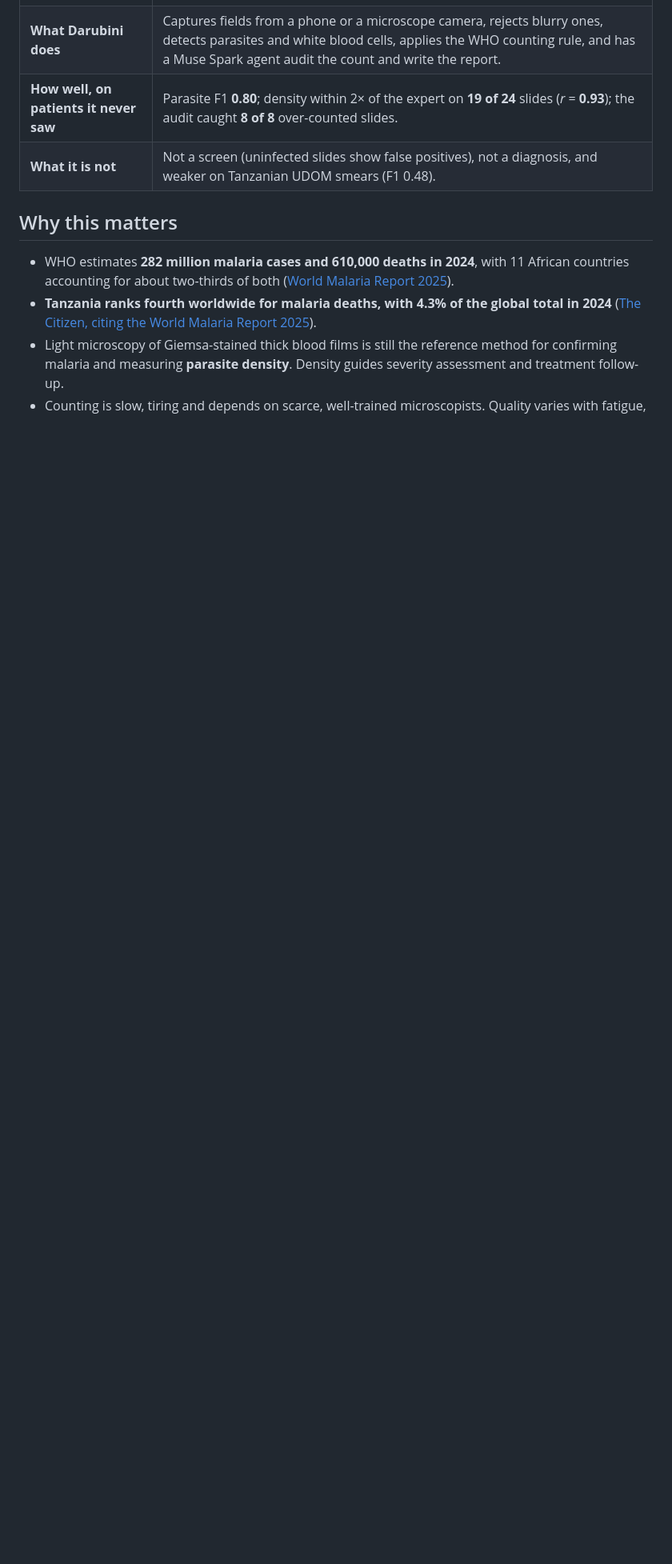
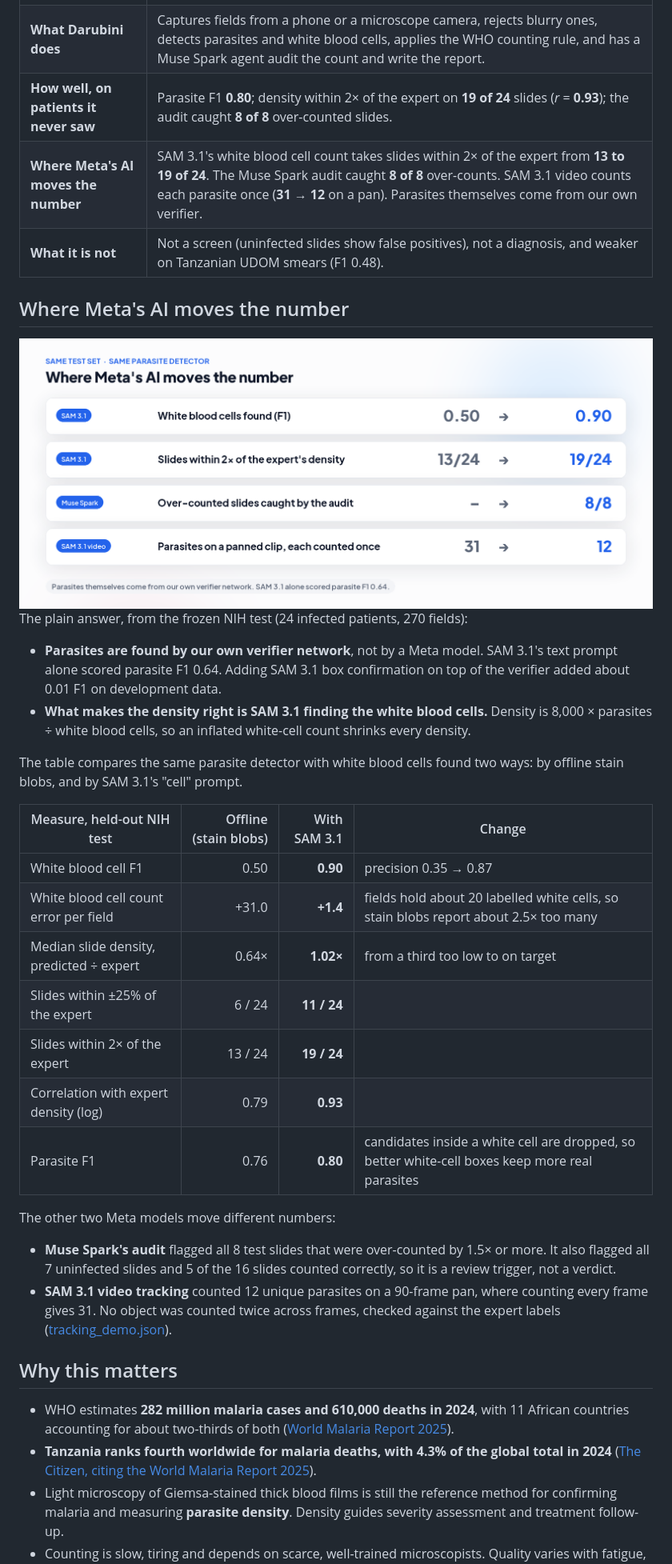
Before and after one commit to albertmwangwa/darubini, a Markdown page: README.md, the part around one of its changes. Shown at 80% size. Drawn GitHub-style; pictures changed too: docs/assets/meta_impact.png (added); blank space fills up the shorter version.

```diff
--- a/README.md
+++ b/README.md
@@ -39,7 +39,32 @@ Meta's **SAM 3.1** finds and tracks the cells, **Muse Spark** runs and audits th
 | **The problem** | Malaria density is still counted by eye: parasites against 200 white blood cells, field after field. It is slow and tiring, and two microscopists can disagree. |
 | **What Darubini does** | Captures fields from a phone or a microscope camera, rejects blurry ones, detects parasites and white blood cells, applies the WHO counting rule, and has a Muse Spark agent audit the count and write the report. |
 | **How well, on patients it never saw** | Parasite F1 **0.80**; density within 2× of the expert on **19 of 24** slides (*r* = **0.93**); the audit caught **8 of 8** over-counted slides. |
+| **Where Meta's AI moves the number** | SAM 3.1's white blood cell count takes slides within 2× of the expert from **13 to 19 of 24**. The Muse Spark audit caught **8 of 8** over-counts. SAM 3.1 video counts each parasite once (**31 → 12** on a pan). Parasites themselves come from our own verifier. |
 | **What it is not** | Not a screen (uninfected slides show false positives), not a diagnosis, and weaker on Tanzanian UDOM smears (F1 0.48). |
+
+## Where Meta's AI moves the number
+
+<img src="docs/assets/meta_impact.png" alt="Where Meta's AI moves the number, on the same held-out test with the same parasite detector: white blood cell F1 0.50 to 0.90 with SAM 3.1; slides within 2x of the expert's density 13 of 24 to 19 of 24; over-counted slides caught by the Muse Spark audit 8 of 8; parasites on a panned clip counted once with SAM 3.1 video 31 to 12." width="100%">
+
+The plain answer, from the frozen NIH test (24 infected patients, 270 fields):
+- **Parasites are found by our own verifier network**, not by a Meta model. SAM 3.1's text prompt alone scored parasite F1 0.64. Adding SAM 3.1 box confirmation on top of the verifier added about 0.01 F1 on development data.
+- **What makes the density right is SAM 3.1 finding the white blood cells.** Density is 8,000 × parasites ÷ white blood cells, so an inflated white-cell count shrinks every density.
+
+The table compares the same parasite detector with white blood cells found two ways: by offline stain blobs, and by SAM 3.1's "cell" prompt.
+
+| Measure, held-out NIH test | Offline (stain blobs) | With SAM 3.1 | Change |
+| --- | ---: | ---: | --- |
+| White blood cell F1 | 0.50 | **0.90** | precision 0.35 → 0.87 |
+| White blood cell count error per field | +31.0 | **+1.4** | fields hold about 20 labelled white cells, so stain blobs report about 2.5× too many |
+| Median slide density, predicted ÷ expert | 0.64× | **1.02×** | from a third too low to on target |
+| Slides within ±25% of the expert | 6 / 24 | **11 / 24** | |
+| Slides within 2× of the expert | 13 / 24 | **19 / 24** | |
+| Correlation with expert density (log) | 0.79 | **0.93** | |
+| Parasite F1 | 0.76 | **0.80** | candidates inside a white cell are dropped, so better white-cell boxes keep more real parasites |
+
+The other two Meta models move different numbers:
+- **Muse Spark's audit** flagged all 8 test slides that were over-counted by 1.5× or more. It also flagged all 7 uninfected slides and 5 of the 16 slides counted correctly, so it is a review trigger, not a verdict.
+- **SAM 3.1 video tracking** counted 12 unique parasites on a 90-frame pan, where counting every frame gives 31. No object was counted twice across frames, checked against the expert labels ([tracking_demo.json](docs/demo/tracking_demo.json)).
 
 ## Why this matters
 
```
Also changed, not shown: other parts of README.md (+10 -12 lines), docs/STATUS.md (+23 -0 lines), docs/demo/SCRIPT.md (+4 -4 lines), 4 other files.
